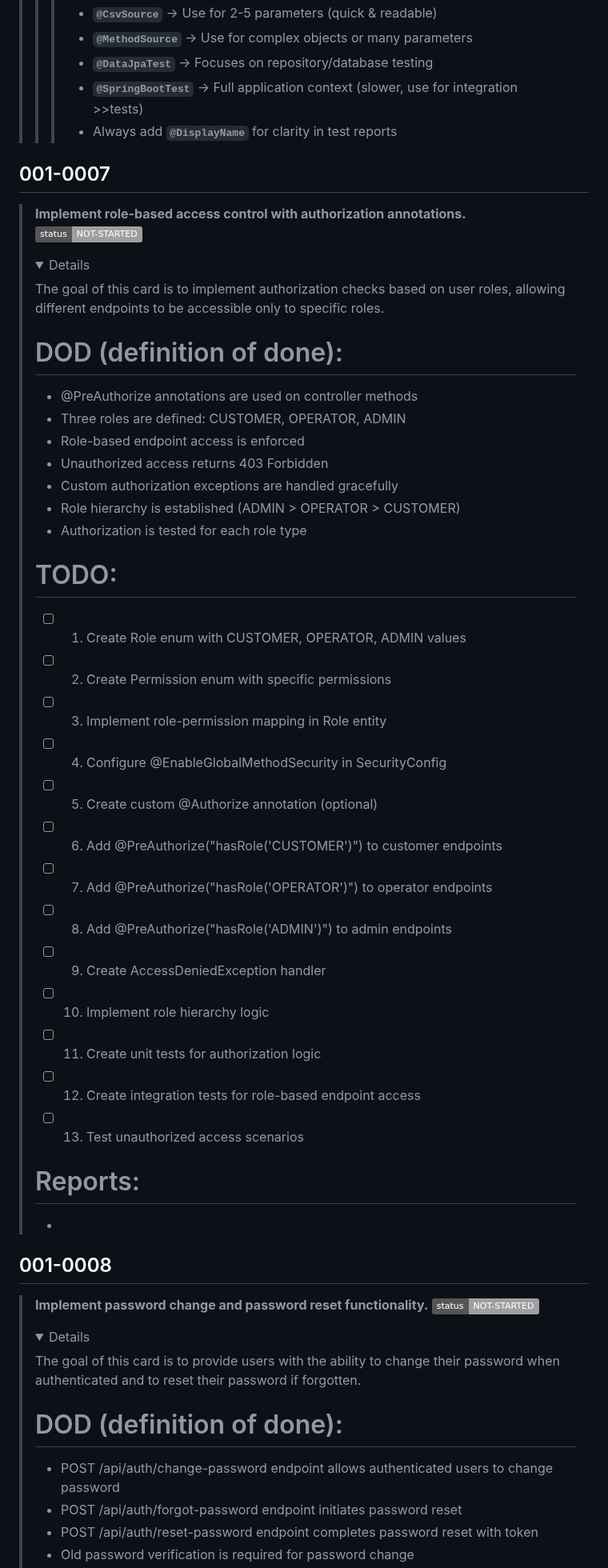
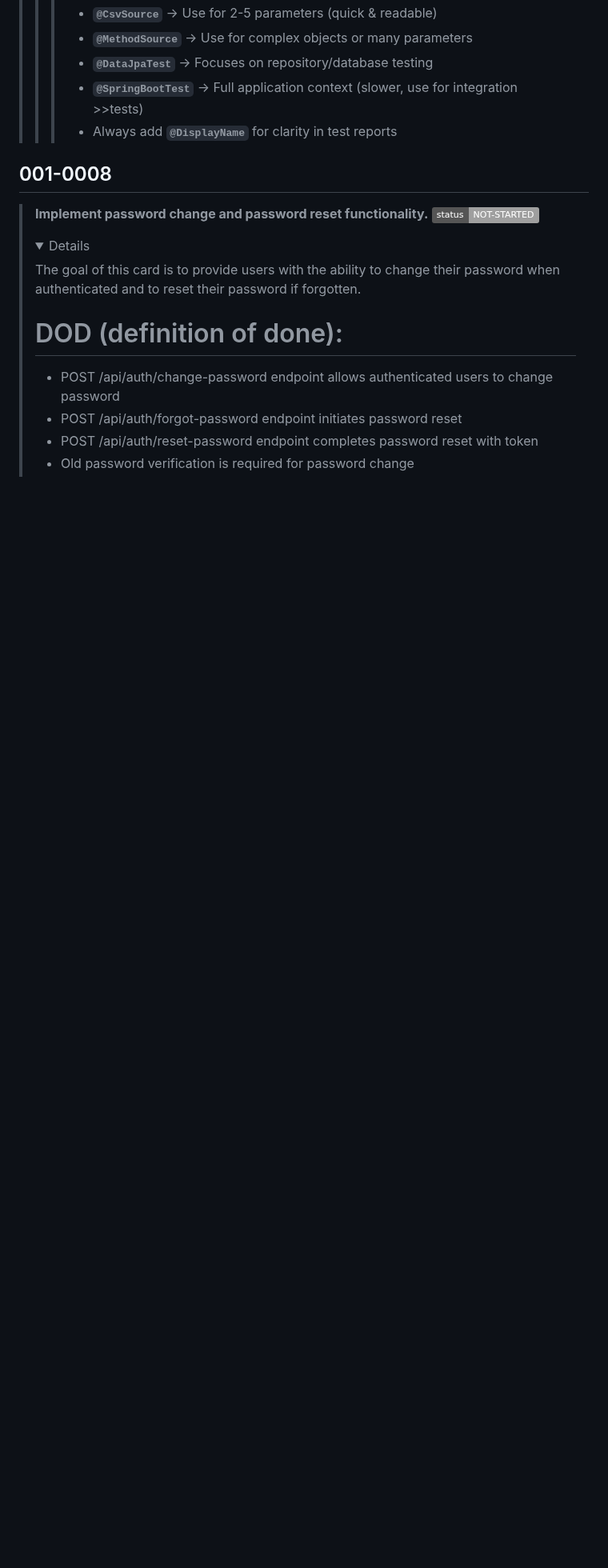
Before and after one commit to hoss-java/Subscription-Platform-ProjectTest, a Markdown page: DECK.md, the part around one of its changes. Shown at 80% size. Rendered like a GitHub page; folded sections open; badges without logos; blank space fills up the shorter version.

Commit message:
[AUTO-GENARATE] UPDATE DECK.md auto-generated by gh-actions.

```diff
--- a/DECK.md
+++ b/DECK.md
@@ -732,40 +732,6 @@ gantt
 > >>- **`@DataJpaTest`** → Focuses on repository/database testing
 > >>- **`@SpringBootTest`** → Full application context (slower, use for integration >>tests)
 > >>- Always add **`@DisplayName`** for clarity in test reports
-> </details>
-
-## 001-0007
-> **Implement role-based access control with authorization annotations.** ![status](https://img.shields.io/badge/status-NOT--STARTED-lightgrey)
-> <details >
->     <summary>Details</summary>
-> The goal of this card is to implement authorization checks based on user roles, allowing different endpoints to be accessible only to specific roles.
->
-> # DOD (definition of done):
-> - @PreAuthorize annotations are used on controller methods
-> - Three roles are defined: CUSTOMER, OPERATOR, ADMIN
-> - Role-based endpoint access is enforced
-> - Unauthorized access returns 403 Forbidden
-> - Custom authorization exceptions are handled gracefully
-> - Role hierarchy is established (ADMIN > OPERATOR > CUSTOMER)
-> - Authorization is tested for each role type
->
-> # TODO:
-> - [ ] 1. Create Role enum with CUSTOMER, OPERATOR, ADMIN values
-> - [ ] 2. Create Permission enum with specific permissions
-> - [ ] 3. Implement role-permission mapping in Role entity
-> - [ ] 4. Configure @EnableGlobalMethodSecurity in SecurityConfig
-> - [ ] 5. Create custom @Authorize annotation (optional)
-> - [ ] 6. Add @PreAuthorize("hasRole('CUSTOMER')") to customer endpoints
-> - [ ] 7. Add @PreAuthorize("hasRole('OPERATOR')") to operator endpoints
-> - [ ] 8. Add @PreAuthorize("hasRole('ADMIN')") to admin endpoints
-> - [ ] 9. Create AccessDeniedException handler
-> - [ ] 10. Implement role hierarchy logic
-> - [ ] 11. Create unit tests for authorization logic
-> - [ ] 12. Create integration tests for role-based endpoint access
-> - [ ] 13. Test unauthorized access scenarios
->
-> # Reports:
-> *
 > </details>
 
 ## 001-0008
```
Also changed, not shown: other parts of DECK.md (+77 -0 lines).
